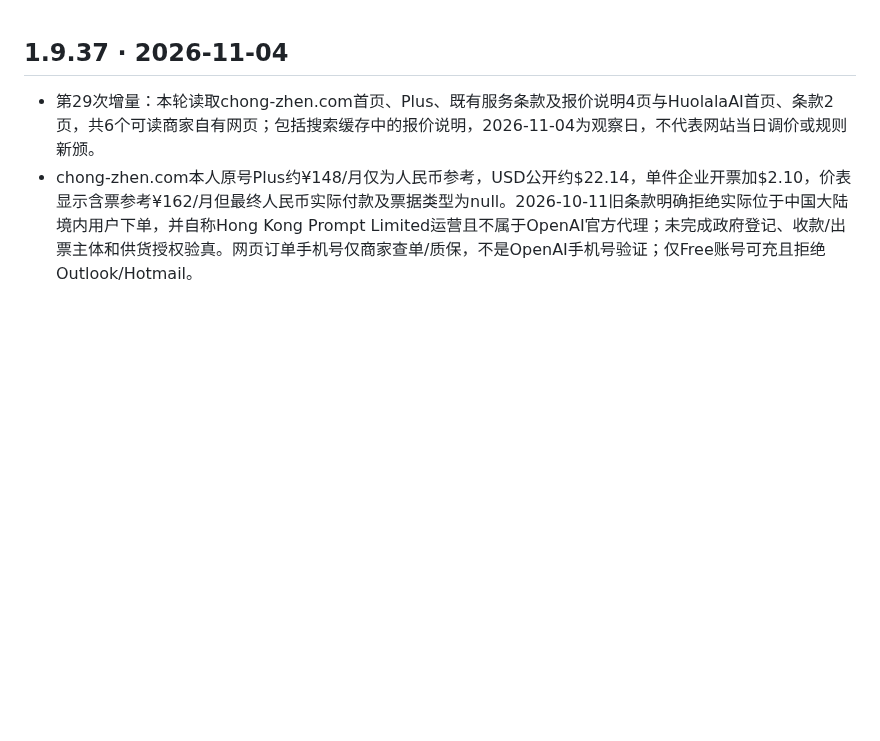
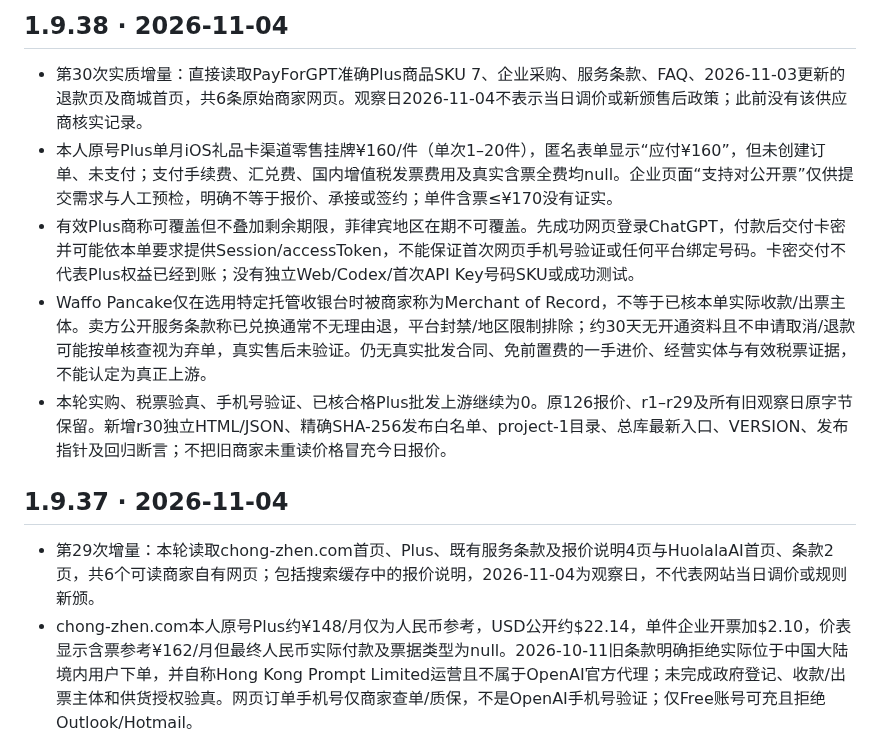
Before and after one commit to 1337816143/MyDotWork, a Markdown page: CHANGELOG.md, the part around the change. GitHub-like rendering; blank space fills up the shorter version.

Commit message:
research: release r30 CHANGELOG.md

```diff
--- a/CHANGELOG.md
+++ b/CHANGELOG.md
@@ -1,3 +1,11 @@
+## 1.9.38 · 2026-11-04
+
+- 第30次实质增量：直接读取PayForGPT准确Plus商品SKU 7、企业采购、服务条款、FAQ、2026-11-03更新的退款页及商城首页，共6条原始商家网页。观察日2026-11-04不表示当日调价或新颁售后政策；此前没有该供应商核实记录。
+- 本人原号Plus单月iOS礼品卡渠道零售挂牌¥160/件（单次1–20件），匿名表单显示“应付¥160”，但未创建订单、未支付；支付手续费、汇兑费、国内增值税发票费用及真实含票全费均null。企业页面“支持对公开票”仅供提交需求与人工预检，明确不等于报价、承接或签约；单件含票≤¥170没有证实。
+- 有效Plus商称可覆盖但不叠加剩余期限，菲律宾地区在期不可覆盖。先成功网页登录ChatGPT，付款后交付卡密并可能依本单要求提供Session/accessToken，不能保证首次网页手机号验证或任何平台绑定号码。卡密交付不代表Plus权益已经到账；没有独立Web/Codex/首次API Key号码SKU或成功测试。
+- Waffo Pancake仅在选用特定托管收银台时被商家称为Merchant of Record，不等于已核本单实际收款/出票主体。卖方公开服务条款称已兑换通常不无理由退，平台封禁/地区限制排除；约30天无开通资料且不申请取消/退款可能按单核查视为弃单，真实售后未验证。仍无真实批发合同、免前置费的一手进价、经营实体与有效税票证据，不能认定为真正上游。
+- 本轮实购、税票验真、手机号验证、已核合格Plus批发上游继续为0。原126报价、r1–r29及所有旧观察日原字节保留。新增r30独立HTML/JSON、精确SHA-256发布白名单、project-1目录、总库最新入口、VERSION、发布指针及回归断言；不把旧商家未重读价格冒充今日报价。
+
 ## 1.9.37 · 2026-11-04
 
 - 第29次增量：本轮读取chong-zhen.com首页、Plus、既有服务条款及报价说明4页与HuolalaAI首页、条款2页，共6个可读商家自有网页；包括搜索缓存中的报价说明，2026-11-04为观察日，不代表网站当日调价或规则新颁。
```
